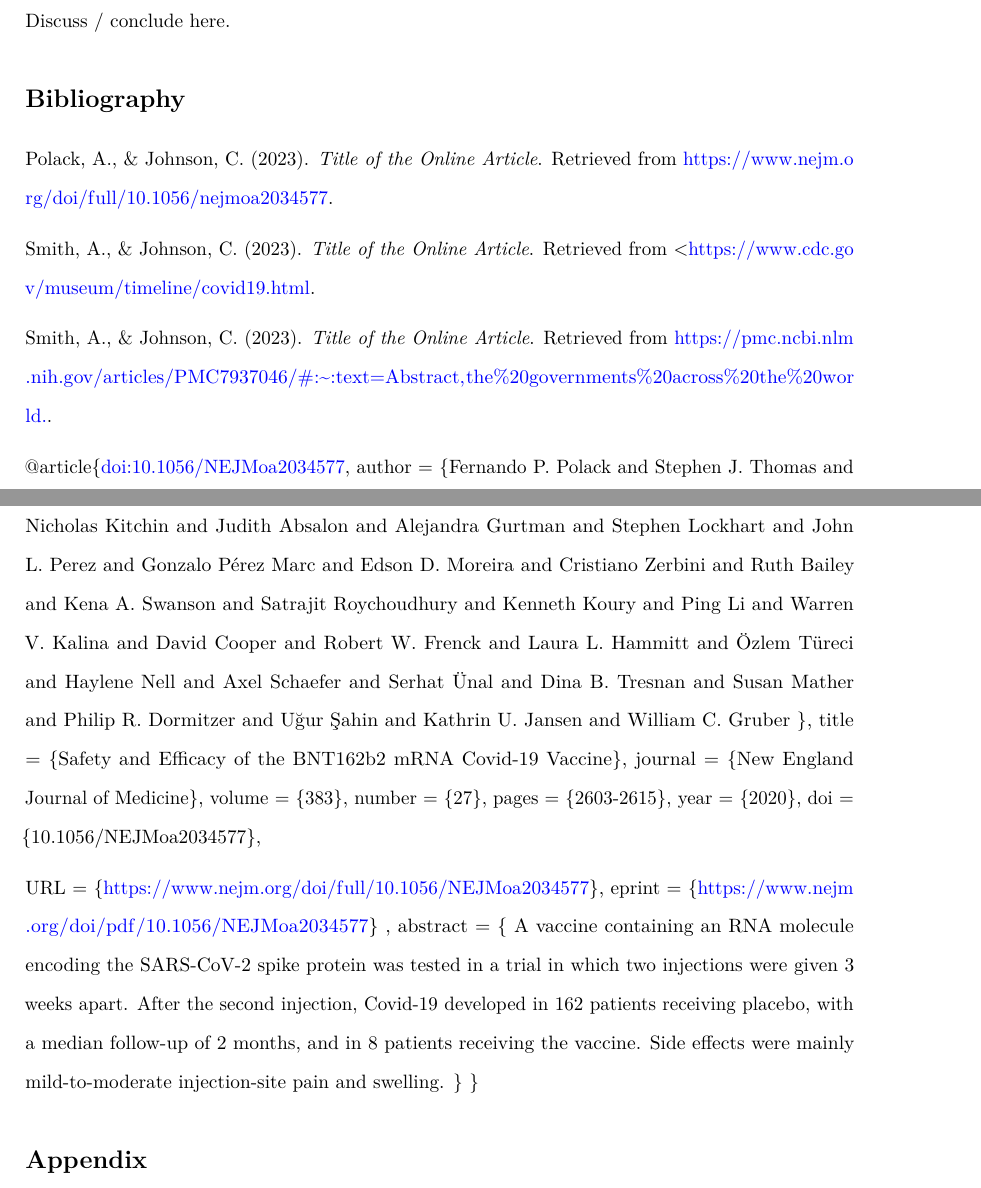
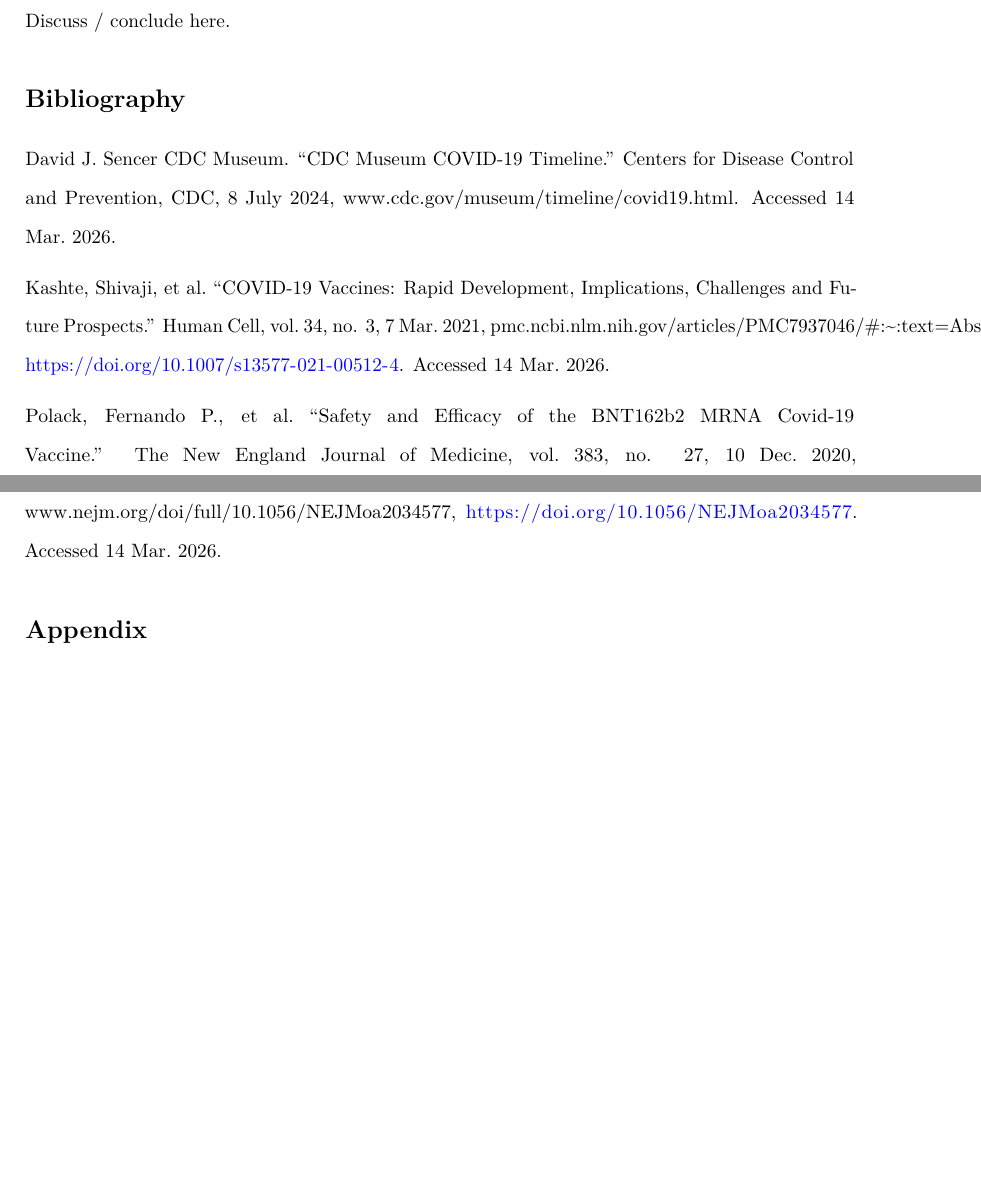
Before and after one commit to kridos/STAT342Project, an R Markdown document (Final-Paper-Template.Rmd): two parts of pages 11 and 12 of 16 before the commit and two parts of pages 11 and 12 of 15 after it, joined at a grey line, cut so that both start at the same text, the shorter picture padded with empty space. Rendered offline with R 4.5, knitr and Pandoc, then LaTeX, with nearby package versions; some code elsewhere in the file could not run offline.

Commit message:
bibliography and edit

```diff
--- a/Final-Paper-Template.Rmd
+++ b/Final-Paper-Template.Rmd
@@ -449,40 +449,11 @@ Discuss / conclude here.
 
 # Bibliography
 
-<!-- Brown, B. (2024). *Lecture Title*. Lecture slides, Course Name, University Name. -->
+David J. Sencer CDC Museum. “CDC Museum COVID-19 Timeline.” Centers for Disease Control and Prevention, CDC, 8 July 2024, www.cdc.gov/museum/timeline/covid19.html. Accessed 14 Mar. 2026.
 
-<!-- Doe, J. (2020). Title of the Paper. *Journal Name*, 12(3), 45-67. -->
+Kashte, Shivaji, et al. “COVID-19 Vaccines: Rapid Development, Implications, Challenges and Future Prospects.” Human Cell, vol. 34, no. 3, 7 Mar. 2021, pmc.ncbi.nlm.nih.gov/articles/PMC7937046/#:~:text=Abstract,the%20governments%20across%20the%20world., https://doi.org/10.1007/s13577-021-00512-4. Accessed 14 Mar. 2026.
 
-<!-- Last, F., & Last, F. (2025). *Book Title*. Publisher. -->
-
-Polack, A., & Johnson, C. (2023). *Title of the Online Article*. Retrieved from <https://www.nejm.org/doi/full/10.1056/nejmoa2034577>.
-
-Smith, A., & Johnson, C. (2023). *Title of the Online Article*. Retrieved from <https://www.cdc.gov/museum/timeline/covid19.html.
-
-Smith, A., & Johnson, C. (2023). *Title of the Online Article*. Retrieved from <https://pmc.ncbi.nlm.nih.gov/articles/PMC7937046/#:~:text=Abstract,the%20governments%20across%20the%20world.>.
-
-
-@article{doi:10.1056/NEJMoa2034577,
-author = {Fernando P. Polack  and Stephen J. Thomas  and Nicholas Kitchin  and Judith Absalon  and Alejandra Gurtman  and Stephen Lockhart  and John L. Perez  and Gonzalo Pérez Marc  and Edson D. Moreira  and Cristiano Zerbini  and Ruth Bailey  and Kena A. Swanson  and Satrajit Roychoudhury  and Kenneth Koury  and Ping Li  and Warren V. Kalina  and David Cooper  and Robert W. Frenck  and Laura L. Hammitt  and Özlem Türeci  and Haylene Nell  and Axel Schaefer  and Serhat Ünal  and Dina B. Tresnan  and Susan Mather  and Philip R. Dormitzer  and Uğur Şahin  and Kathrin U. Jansen  and William C. Gruber },
-title = {Safety and Efficacy of the BNT162b2 mRNA Covid-19 Vaccine},
-journal = {New England Journal of Medicine},
-volume = {383},
-number = {27},
-pages = {2603-2615},
-year = {2020},
-doi = {10.1056/NEJMoa2034577},
-
-URL = {https://www.nejm.org/doi/full/10.1056/NEJMoa2034577},
-eprint = {https://www.nejm.org/doi/pdf/10.1056/NEJMoa2034577}
-,
-    abstract = { A vaccine containing an RNA molecule encoding the SARS-CoV-2 spike protein was tested in a trial in which two injections were given 3 weeks apart. After the second injection, Covid-19 developed in 162 patients receiving placebo, with a median follow-up of 2 months, and in 8 patients receiving the vaccine. Side effects were mainly mild-to-moderate injection-site pain and swelling. }
-}
-
-
-
-
-
-
+Polack, Fernando P., et al. “Safety and Efficacy of the BNT162b2 MRNA Covid-19 Vaccine.” The New England Journal of Medicine, vol. 383, no. 27, 10 Dec. 2020, www.nejm.org/doi/full/10.1056/NEJMoa2034577, https://doi.org/10.1056/NEJMoa2034577. Accessed 14 Mar. 2026.
 
 # Appendix
 
```
Also changed, not shown: Final-Paper-Template.Rmd (6 more changed lines).
